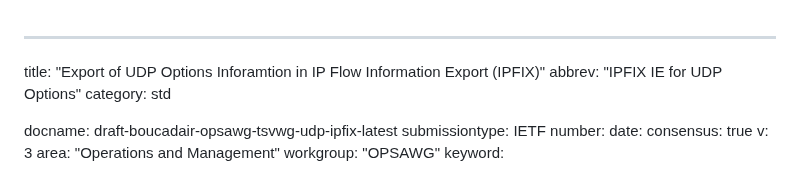
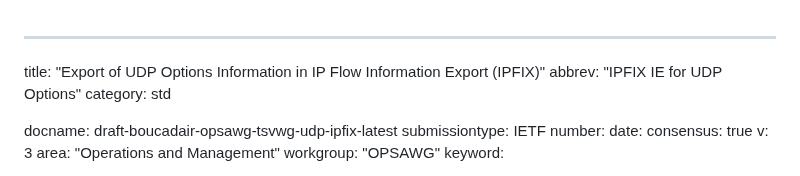
Before and after one commit to boucadair/udp-ipfix, a Markdown page: draft-boucadair-opsawg-tsvwg-udp-ipfix.md, the part around the change. Rendered like a GitHub page.

```diff
--- a/draft-boucadair-opsawg-tsvwg-udp-ipfix.md
+++ b/draft-boucadair-opsawg-tsvwg-udp-ipfix.md
@@ -1,5 +1,5 @@
 ---
-title: "Export of UDP Options Inforamtion in IP Flow Information Export (IPFIX)"
+title: "Export of UDP Options Information in IP Flow Information Export (IPFIX)"
 abbrev: "IPFIX IE for UDP Options"
 category: std
 
```
